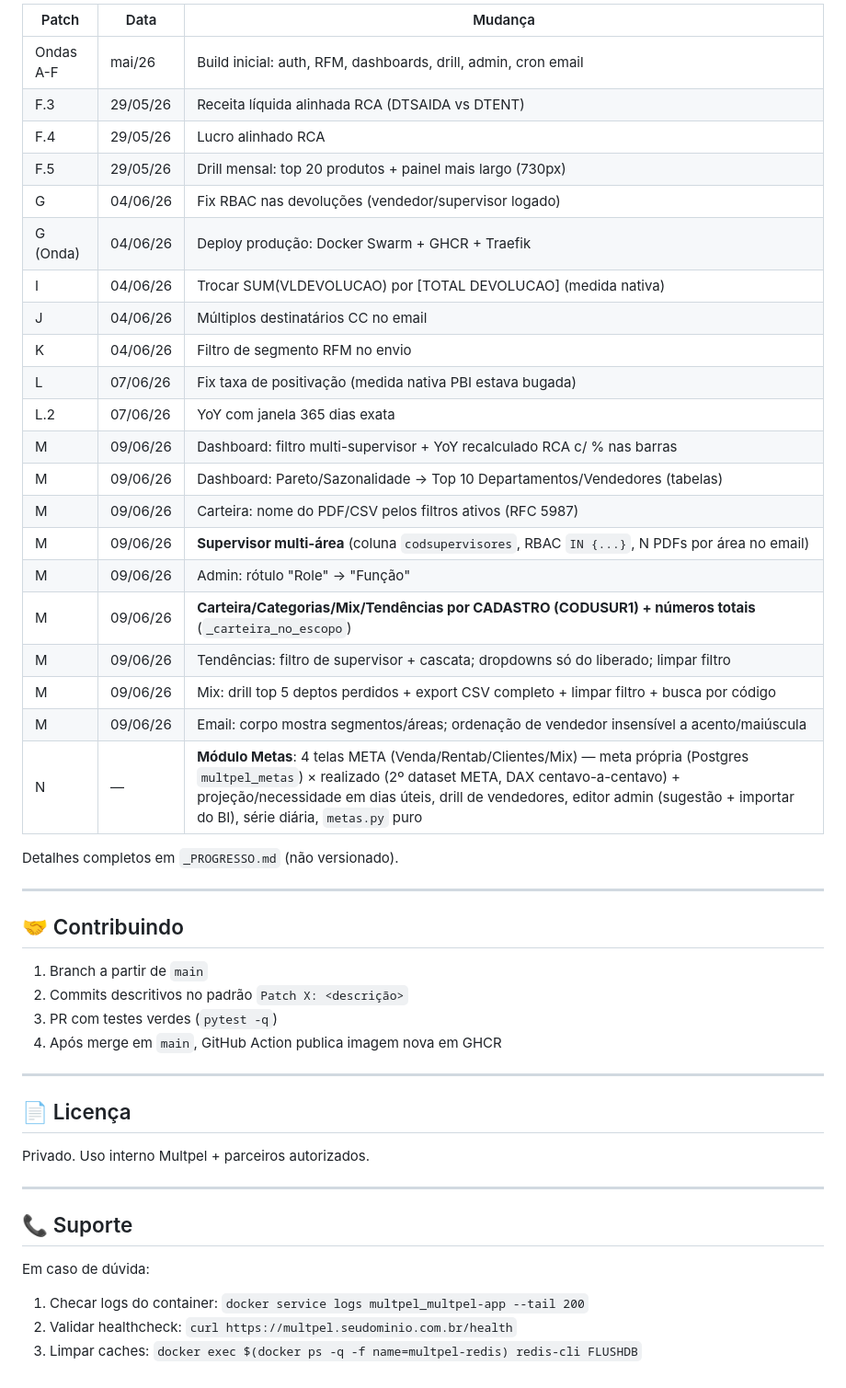
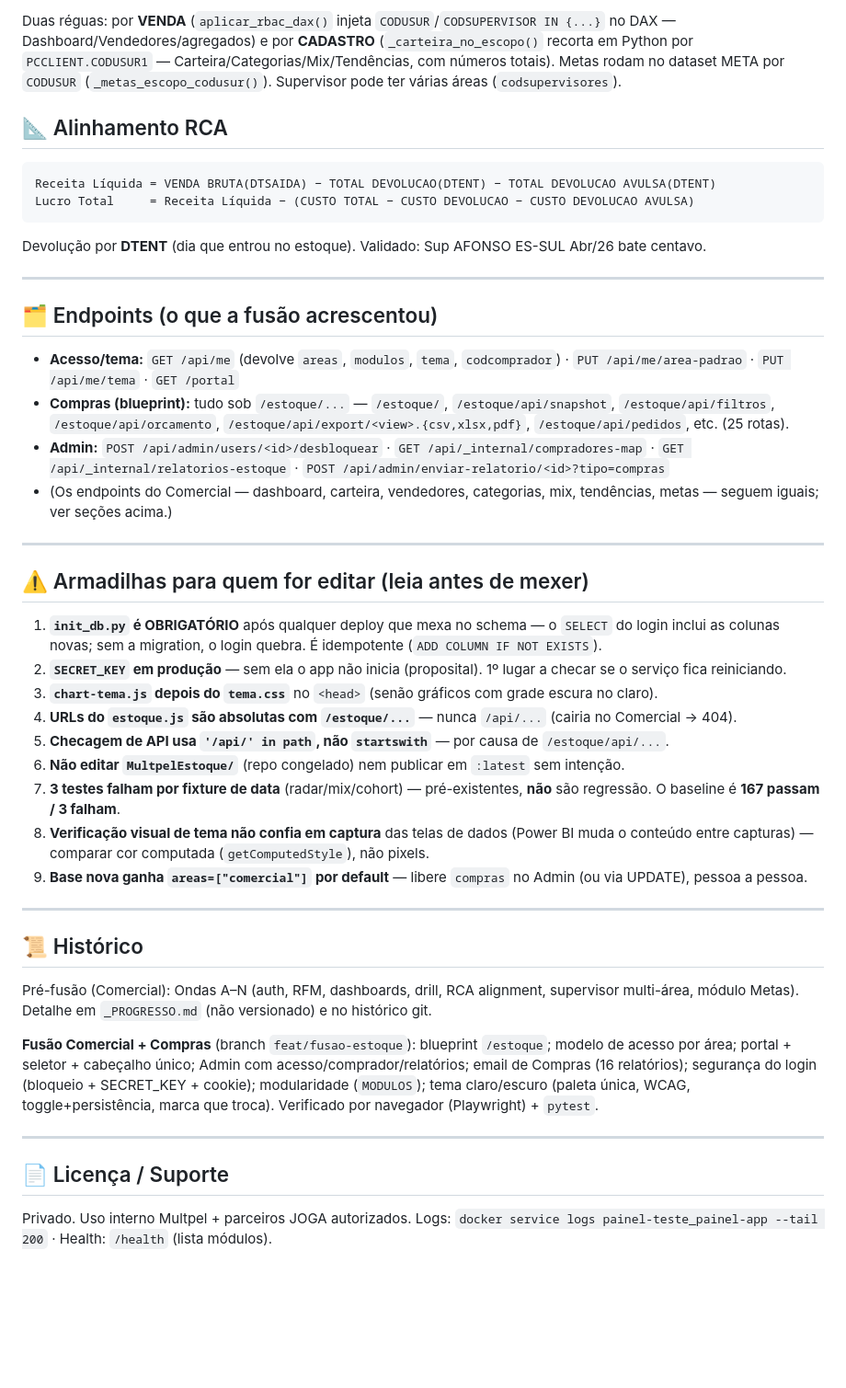
Before and after one commit to jogasolucoesempresarias-debug/multpelhtlm, a Markdown page: README.md, the part around one of its changes. Shown at 92% size. Drawn GitHub-style; blank space fills up the shorter version.

````diff
--- a/README.md
+++ b/README.md
@@ -334,50 +239,64 @@ A carteira/cohort/mapas mensais são **globais** (1 entrada p/ todos) — o reco
 
-| Patch | Data | Mudança |
-|---|---|---|
-| Ondas A-F | mai/26 | Build inicial: auth, RFM, dashboards, drill, admin, cron email |
-| F.3 | 29/05/26 | Receita líquida alinhada RCA (DTSAIDA vs DTENT) |
-| F.4 | 29/05/26 | Lucro alinhado RCA |
-| F.5 | 29/05/26 | Drill mensal: top 20 produtos + painel mais largo (730px) |
-| G | 04/06/26 | Fix RBAC nas devoluções (vendedor/supervisor logado) |
-| G (Onda) | 04/06/26 | Deploy produção: Docker Swarm + GHCR + Traefik |
-| I | 04/06/26 | Trocar SUM(VLDEVOLUCAO) por [TOTAL DEVOLUCAO] (medida nativa) |
-| J | 04/06/26 | Múltiplos destinatários CC no email |
-| K | 04/06/26 | Filtro de segmento RFM no envio |
-| L | 07/06/26 | Fix taxa de positivação (medida nativa PBI estava bugada) |
-| L.2 | 07/06/26 | YoY com janela 365 dias exata |
-| M | 09/06/26 | Dashboard: filtro multi-supervisor + YoY recalculado RCA c/ % nas barras |
-| M | 09/06/26 | Dashboard: Pareto/Sazonalidade → Top 10 Departamentos/Vendedores (tabelas) |
-| M | 09/06/26 | Carteira: nome do PDF/CSV pelos filtros ativos (RFC 5987) |
-| M | 09/06/26 | **Supervisor multi-área** (coluna `codsupervisores`, RBAC `IN {...}`, N PDFs por área no email) |
-| M | 09/06/26 | Admin: rótulo "Role" → "Função" |
-| M | 09/06/26 | **Carteira/Categorias/Mix/Tendências por CADASTRO (CODUSUR1) + números totais** (`_carteira_no_escopo`) |
-| M | 09/06/26 | Tendências: filtro de supervisor + cascata; dropdowns só do liberado; limpar filtro |
-| M | 09/06/26 | Mix: drill top 5 deptos perdidos + export CSV completo + limpar filtro + busca por código |
-| M | 09/06/26 | Email: corpo mostra segmentos/áreas; ordenação de vendedor insensível a acento/maiúscula |
-| N | — | **Módulo Metas**: 4 telas META (Venda/Rentab/Clientes/Mix) — meta própria (Postgres `multpel_metas`) × realizado (2º dataset META, DAX centavo-a-centavo) + projeção/necessidade em dias úteis, drill de vendedores, editor admin (sugestão + importar do BI), série diária, `metas.py` puro |
+Duas réguas: por **VENDA** (`aplicar_rbac_dax()` injeta `CODUSUR`/`CODSUPERVISOR IN {...}` no DAX —
+Dashboard/Vendedores/agregados) e por **CADASTRO** (`_carteira_no_escopo()` recorta em Python por
+`PCCLIENT.CODUSUR1` — Carteira/Categorias/Mix/Tendências, com números totais). Metas rodam no dataset
+META por `CODUSUR` (`_metas_escopo_codusur()`). Supervisor pode ter várias áreas (`codsupervisores`).
 
-Detalhes completos em `_PROGRESSO.md` (não versionado).
+## 📐 Alinhamento RCA
+```
+Receita Líquida = VENDA BRUTA(DTSAIDA) − TOTAL DEVOLUCAO(DTENT) − TOTAL DEVOLUCAO AVULSA(DTENT)
+Lucro Total     = Receita Líquida − (CUSTO TOTAL − CUSTO DEVOLUCAO − CUSTO DEVOLUCAO AVULSA)
+```
+Devolução por **DTENT** (dia que entrou no estoque). Validado: Sup AFONSO ES-SUL Abr/26 bate centavo.
 
 ---
 
-## 🤝 Contribuindo
+## 🗂 Endpoints (o que a fusão acrescentou)
 
-1. Branch a partir de `main`
-2. Commits descritivos no padrão `Patch X: <descrição>`
-3. PR com testes verdes (`pytest -q`)
-4. Após merge em `main`, GitHub Action publica imagem nova em GHCR
+- **Acesso/tema:** `GET /api/me` (devolve `areas`, `modulos`, `tema`, `codcomprador`) ·
+  `PUT /api/me/area-padrao` · `PUT /api/me/tema` · `GET /portal`
+- **Compras (blueprint):** tudo sob `/estoque/...` — `/estoque/`, `/estoque/api/snapshot`,
+  `/estoque/api/filtros`, `/estoque/api/orcamento`, `/estoque/api/export/<view>.{csv,xlsx,pdf}`,
+  `/estoque/api/pedidos`, etc. (25 rotas).
+- **Admin:** `POST /api/admin/users/<id>/desbloquear` · `GET /api/_internal/compradores-map` ·
+  `GET /api/_internal/relatorios-estoque` · `POST /api/admin/enviar-relatorio/<id>?tipo=compras`
+- (Os endpoints do Comercial — dashboard, carteira, vendedores, categorias, mix, tendências, metas —
+  seguem iguais; ver seções acima.)
 
 ---
 
-## 📄 Licença
+## ⚠️ Armadilhas para quem for editar (leia antes de mexer)
 
-Privado. Uso interno Multpel + parceiros autorizados.
+1. **`init_db.py` é OBRIGATÓRIO** após qualquer deploy que mexa no schema — o `SELECT` do login inclui
+   as colunas novas; sem a migration, o login quebra. É idempotente (`ADD COLUMN IF NOT EXISTS`).
+2. **`SECRET_KEY` em produção** — sem ela o app não inicia (proposital). 1º lugar a checar se o
+   serviço fica reiniciando.
+3. **`chart-tema.js` depois do `tema.css`** no `<head>` (senão gráficos com grade escura no claro).
+4. **URLs do `estoque.js` são absolutas com `/estoque/...`** — nunca `/api/...` (cairia no Comercial → 404).
+5. **Checagem de API usa `'/api/' in path`, não `startswith`** — por causa de `/estoque/api/...`.
+6. **Não editar `MultpelEstoque/`** (repo congelado) nem publicar em `:latest` sem intenção.
+7. **3 testes falham por fixture de data** (radar/mix/cohort) — pré-existentes, **não** são regressão.
+   O baseline é **167 passam / 3 falham**.
+8. **Verificação visual de tema não confia em captura** das telas de dados (Power BI muda o conteúdo
+   entre capturas) — comparar cor computada (`getComputedStyle`), não pixels.
+9. **Base nova ganha `areas=["comercial"]` por default** — libere `compras` no Admin (ou via UPDATE),
+   pessoa a pessoa.
 
 ---
 
-## 📞 Suporte
+## 📜 Histórico
 
-Em caso de dúvida:
-1. Checar logs do container: `docker service logs multpel_multpel-app --tail 200`
-2. Validar healthcheck: `curl https://multpel.seudominio.com.br/health`
-3. Limpar caches: `docker exec $(docker ps -q -f name=multpel-redis) redis-cli FLUSHDB`
+Pré-fusão (Comercial): Ondas A–N (auth, RFM, dashboards, drill, RCA alignment, supervisor multi-área,
+módulo Metas). Detalhe em `_PROGRESSO.md` (não versionado) e no histórico git.
+
+**Fusão Comercial + Compras** (branch `feat/fusao-estoque`): blueprint `/estoque`; modelo de acesso
+por área; portal + seletor + cabeçalho único; Admin com acesso/comprador/relatórios; email de Compras
+(16 relatórios); segurança do login (bloqueio + SECRET_KEY + cookie); modularidade (`MODULOS`); tema
+claro/escuro (paleta única, WCAG, toggle+persistência, marca que troca). Verificado por navegador
+(Playwright) + `pytest`.
+
+---
+
+## 📄 Licença / Suporte
+Privado. Uso interno Multpel + parceiros JOGA autorizados.
+Logs: `docker service logs painel-teste_painel-app --tail 200` · Health: `/health` (lista módulos).
````
Also changed, not shown: other parts of README.md (+182 -277 lines).
